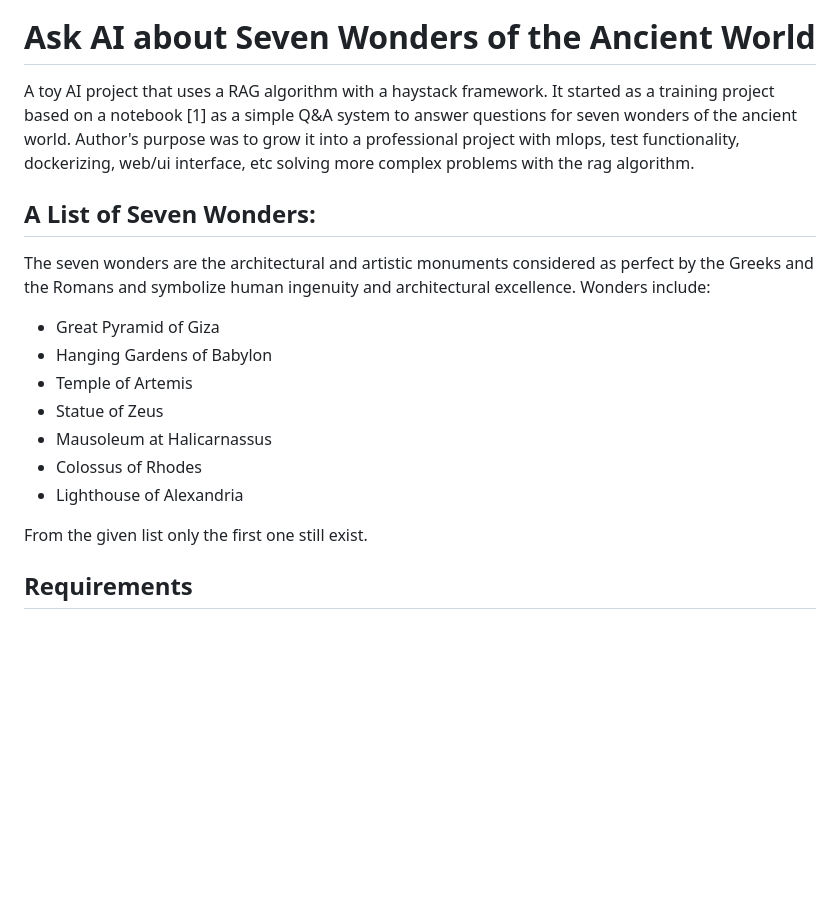
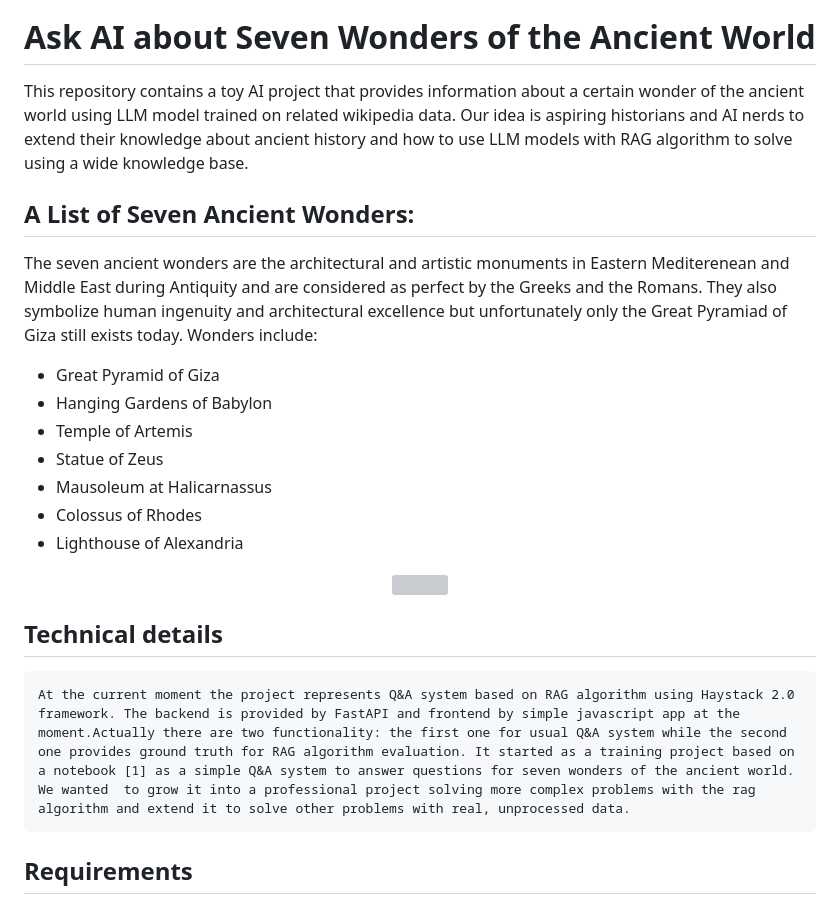
Before and after one commit to vladimirkanchev/haystack-train-rag, a Markdown page: README.md, the part around the change printed below. Drawn GitHub-style; blank space fills up the shorter version; grey boxes are pictures that could not be loaded.

```diff
--- a/README.md
+++ b/README.md
@@ -1,9 +5,9 @@
 # Ask AI about Seven Wonders of the Ancient World
 
-A toy AI project that uses a RAG algorithm with a haystack framework. It started as a training project based on a notebook [1] as a simple Q&A system to answer questions for seven wonders of the ancient world. Author's purpose was to grow it into a professional project with mlops, test functionality, dockerizing, web/ui interface, etc solving more complex problems with the rag algorithm.
+This repository contains a toy AI project that provides information about a certain wonder of the ancient world using LLM model trained on related wikipedia data. Our idea is aspiring historians and AI nerds to extend their knowledge about ancient history and how to use LLM models with RAG algorithm to solve using a wide knowledge base.
 
-## A List of Seven  Wonders:
-The seven wonders are the architectural and artistic monuments considered as perfect by the Greeks and the Romans and symbolize human ingenuity and architectural excellence.
+## A List of Seven Ancient Wonders:
+The seven ancient wonders are the architectural and artistic monuments in Eastern Mediterenean and Middle East during Antiquity and are considered as perfect by the Greeks and the Romans. They also symbolize human ingenuity and architectural excellence but unfortunately only the Great Pyramiad of Giza still exists today.
 Wonders include:
 
 - Great Pyramid of Giza
@@ -14,7 +18,13 @@ Wonders include:
 - Colossus of Rhodes
 - Lighthouse of Alexandria
 
-From the given list only the first one still exist.
+
+<div align="center">
+  <img src="/_media/seven_wonders_map.png" width="800" height="500">
+</div>
+
+## Technical details
+    At the current moment the project represents Q&A system based on RAG algorithm using Haystack 2.0 framework. The backend is provided by FastAPI and frontend by simple javascript app at the moment.Actually there are two functionality: the first one for usual Q&A system while the second one provides ground truth for RAG algorithm evaluation. It started as a training project based on a notebook [1] as a simple Q&A system to answer questions for seven wonders of the ancient world. We wanted  to grow it into a professional project solving more complex problems with the rag algorithm and extend it to solve other problems with real, unprocessed data.
 
 ## Requirements
 
```
Also changed, not shown: other parts of README.md (+21 -3 lines), _media/seven_wonders.jpeg (added), _media/seven_wonders_map.jpg (added), _media/ui_fastapi_rag.jpg (added).
